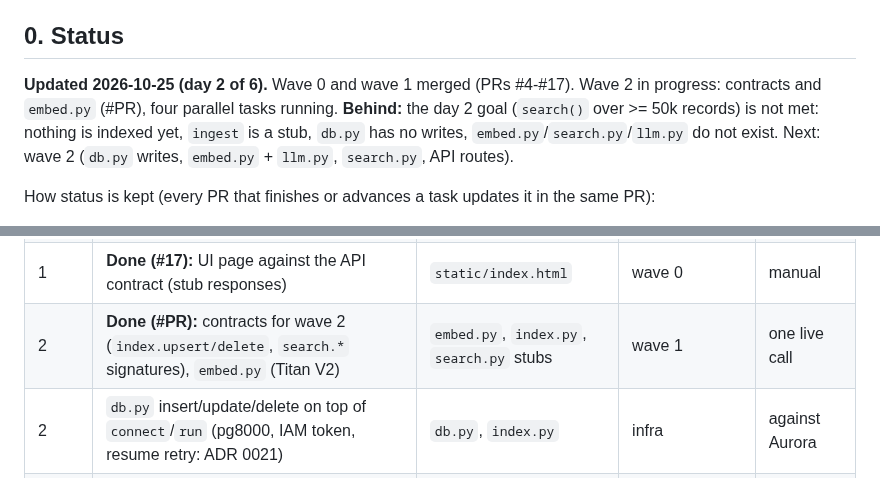
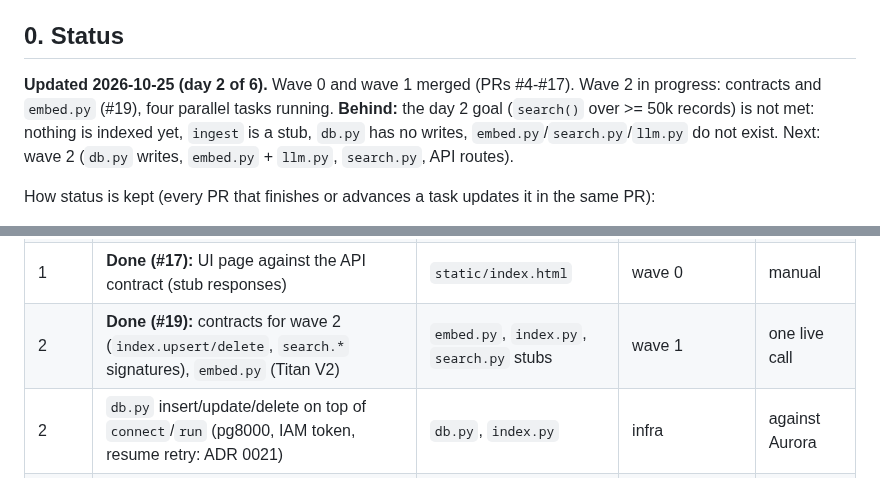
Before and after one commit to Pro100Sergosha/investigation-engine, a Markdown page: PLAN.md, 2 parts joined by grey strips. GitHub-like rendering.

Commit message:
Record PR number in PLAN.md
Claude-Session: https://claude.ai/code/session_01VYMXEh4GgXWG7jGWp8uhGh

```diff
--- a/PLAN.md
+++ b/PLAN.md
@@ -12,7 +12,7 @@ own small code instead.
 ## 0. Status
 
 **Updated 2026-10-25 (day 2 of 6).** Wave 0 and wave 1 merged (PRs #4-#17). Wave 2 in progress:
-contracts and `embed.py` (#PR), four parallel tasks running.
+contracts and `embed.py` (#19), four parallel tasks running.
 **Behind:** the day 2 goal (`search()` over >= 50k records) is not met: nothing is indexed yet,
 `ingest` is a stub, `db.py` has no writes, `embed.py`/`search.py`/`llm.py` do not exist.
 Next: wave 2 (`db.py` writes, `embed.py` + `llm.py`, `search.py`, API routes).
@@ -245,7 +245,7 @@ worktree and branch, each ending in a PR that must pass CI. Rules:
 | 1 | **Done (#8, #10, #12, #13):** Infra: Aurora (express configuration, IAM auth, no secret: ADR 0021), S3 bucket + event, `ingest` Lambda (stub), `investigation-jobs` project, schema SQL | `cdk/app.py`, `sql/schema.sql`, `.codebuild/jobs.yml` | - | synth + PR diff |
 | 1 | **Done (#7):** Dataset job: HotpotQA download, dedup, stats, JSONL shards to S3 | `scripts/dataset.py` | wave 0 | dedup unit tests |
 | 1 | **Done (#17):** UI page against the API contract (stub responses) | `static/index.html` | wave 0 | manual |
-| 2 | **Done (#PR):** contracts for wave 2 (`index.upsert/delete`, `search.*` signatures), `embed.py` (Titan V2) | `embed.py`, `index.py`, `search.py` stubs | wave 1 | one live call |
+| 2 | **Done (#19):** contracts for wave 2 (`index.upsert/delete`, `search.*` signatures), `embed.py` (Titan V2) | `embed.py`, `index.py`, `search.py` stubs | wave 1 | one live call |
 | 2 | `db.py` insert/update/delete on top of `connect`/`run` (pg8000, IAM token, resume retry: ADR 0021) | `db.py`, `index.py` | infra | against Aurora |
 | 2 | `embed.py` (Titan) + `llm.py` (Bedrock client, retry, fallback, cache) | `embed.py`, `llm.py` | Bedrock verified | unit + one live call |
 | 2 | `search.py`: dense + keyword SQL -> `rank.py` | `search.py` | `db.py`, `rank.py` | against Aurora |
```
